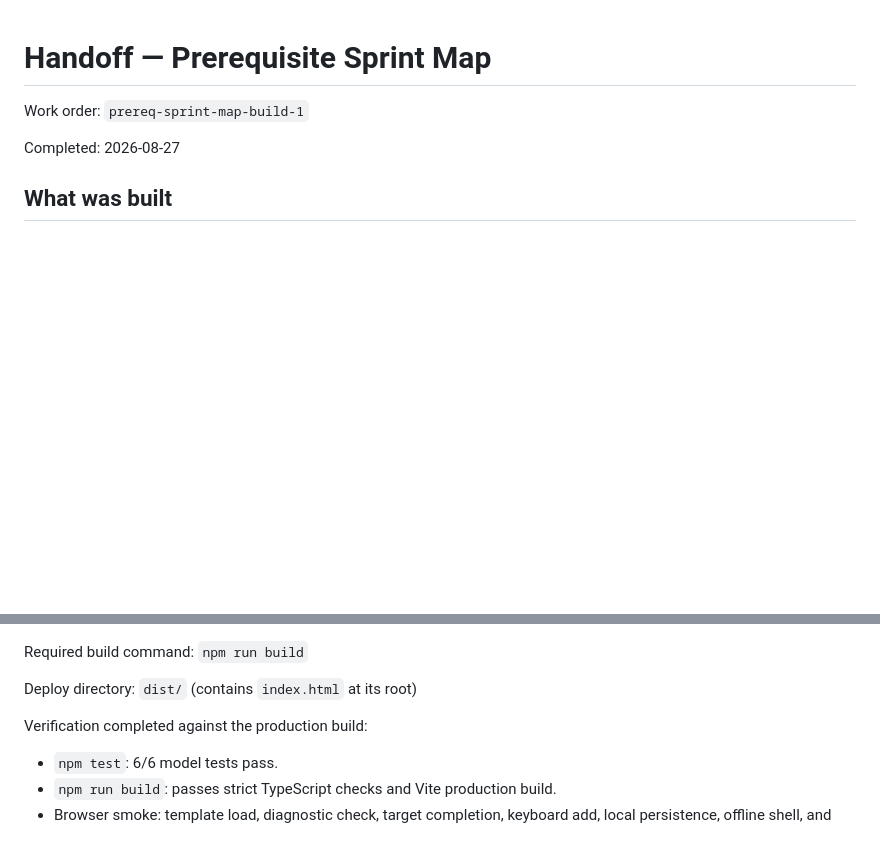
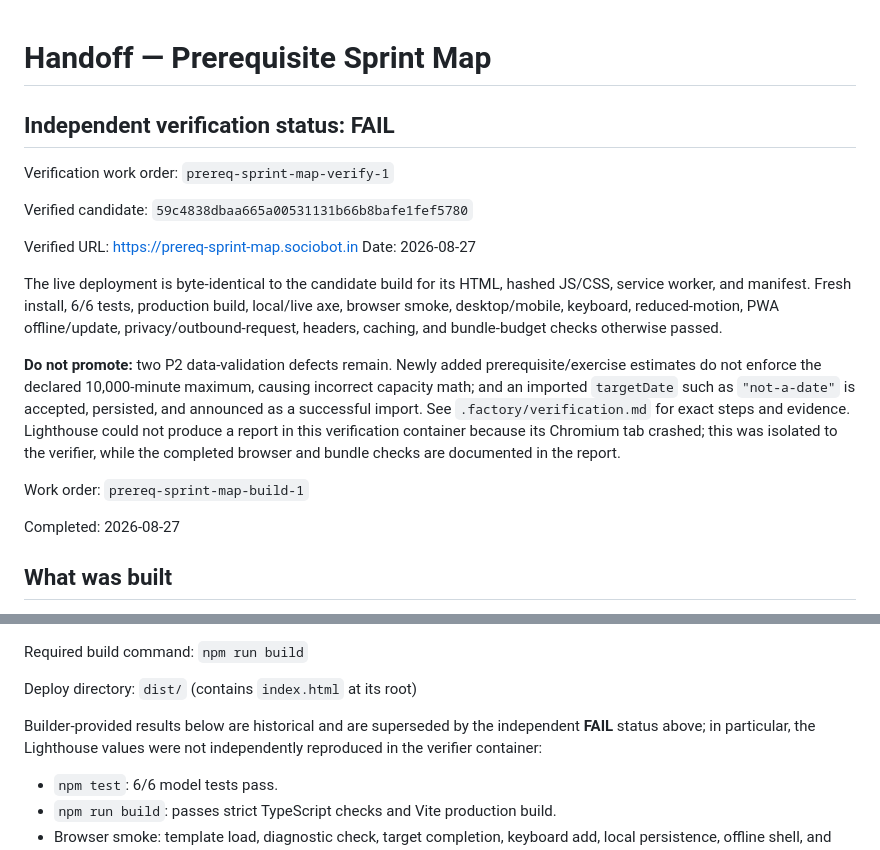
Before and after one commit to B-Divyesh/sf-prereq-sprint-map, a Markdown page: .factory/handoff.md, 2 parts joined by grey strips. GitHub-like rendering; blank space fills up the shorter version.

Commit message:
docs: record independent verification failure

```diff
--- a/.factory/handoff.md
+++ b/.factory/handoff.md
@@ -1,4 +1,17 @@
 # Handoff — Prerequisite Sprint Map
+
+## Independent verification status: **FAIL**
+
+Verification work order: `prereq-sprint-map-verify-1`
+
+Verified candidate: `59c4838dbaa665a00531131b66b8bafe1fef5780`
+
+Verified URL: <https://prereq-sprint-map.sociobot.in>
+Date: 2026-08-27
+
+The live deployment is byte-identical to the candidate build for its HTML, hashed JS/CSS, service worker, and manifest. Fresh install, 6/6 tests, production build, local/live axe, browser smoke, desktop/mobile, keyboard, reduced-motion, PWA offline/update, privacy/outbound-request, headers, caching, and bundle-budget checks otherwise passed.
+
+**Do not promote:** two P2 data-validation defects remain. Newly added prerequisite/exercise estimates do not enforce the declared 10,000-minute maximum, causing incorrect capacity math; and an imported `targetDate` such as `"not-a-date"` is accepted, persisted, and announced as a successful import. See `.factory/verification.md` for exact steps and evidence. Lighthouse could not produce a report in this verification container because its Chromium tab crashed; this was isolated to the verifier, while the completed browser and bundle checks are documented in the report.
 
 Work order: `prereq-sprint-map-build-1`
 
@@ -35,7 +48,7 @@ Required build command: `npm run build`
 
 Deploy directory: `dist/` (contains `index.html` at its root)
 
-Verification completed against the production build:
+Builder-provided results below are historical and are superseded by the independent **FAIL** status above; in particular, the Lighthouse values were not independently reproduced in the verifier container:
 
 - `npm test`: 6/6 model tests pass.
 - `npm run build`: passes strict TypeScript checks and Vite production build.
```
Also changed, not shown: .factory/verification.md (added, +67 -0 lines).
